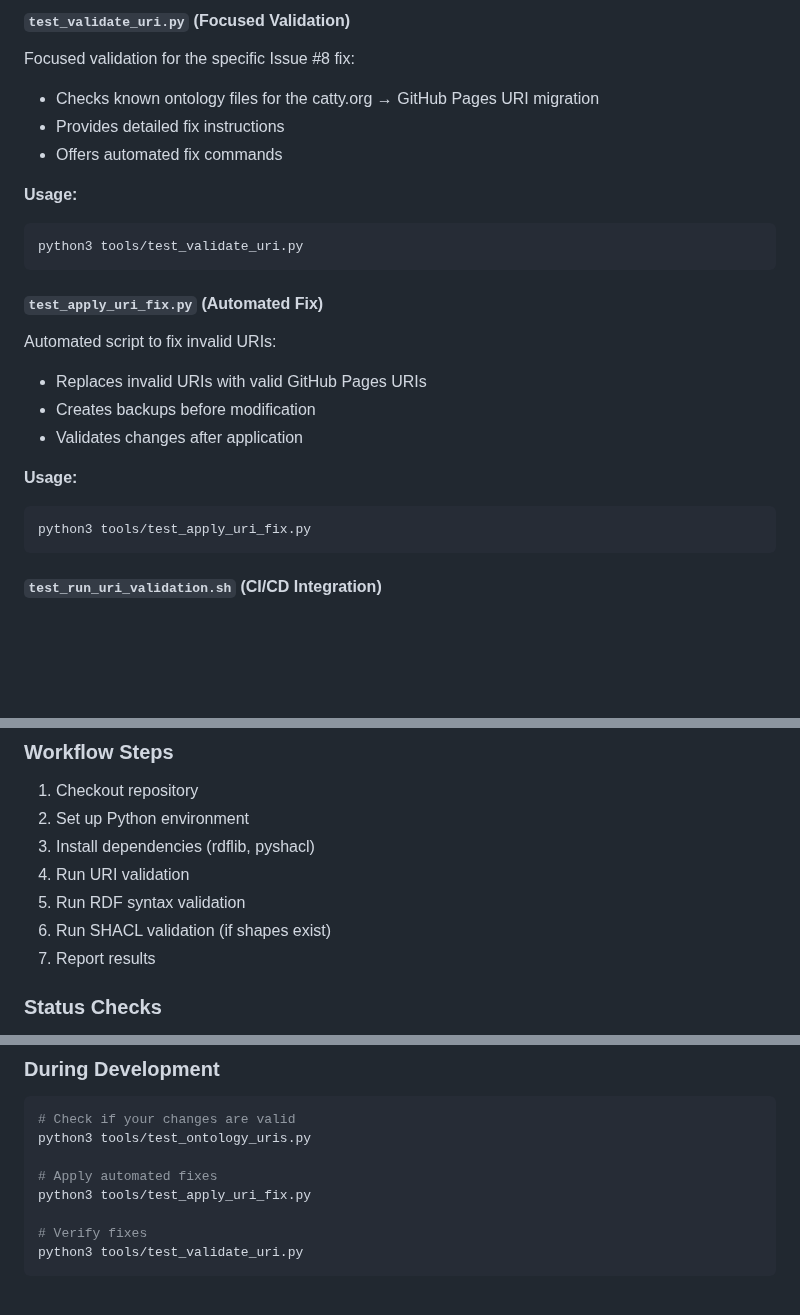
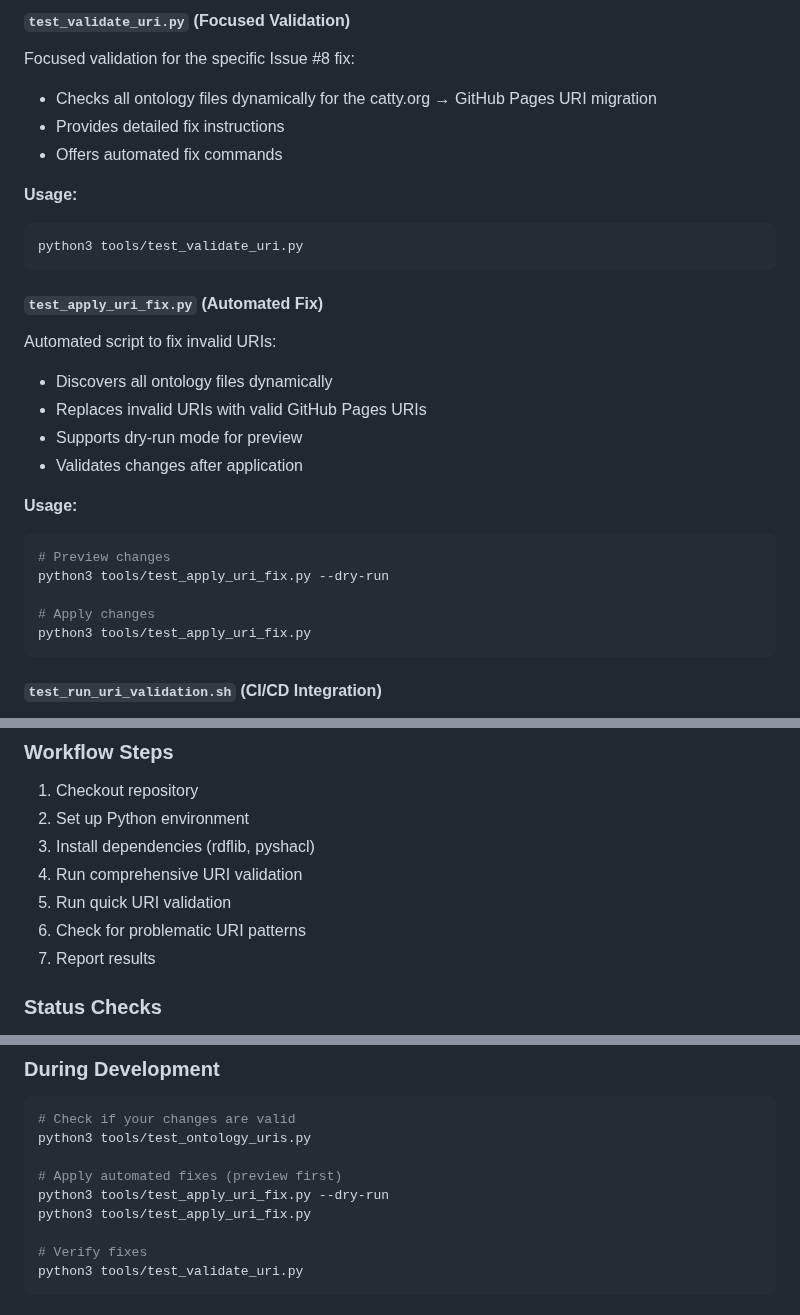
Before and after one commit to metavacua/CategoricalReasoner, a Markdown page: tools/test_README.md, 3 parts joined by grey strips. GitHub-like rendering; blank space fills up the shorter version.

````diff
--- a/tools/test_README.md
+++ b/tools/test_README.md
@@ -32,7 +32,7 @@ python3 tools/test_ontology_uris.py
 
 #### `test_validate_uri.py` (Focused Validation)
 Focused validation for the specific Issue #8 fix:
-- Checks known ontology files for the catty.org → GitHub Pages URI migration
+- Checks all ontology files dynamically for the catty.org → GitHub Pages URI migration
 - Provides detailed fix instructions
 - Offers automated fix commands
 
@@ -43,12 +43,17 @@ python3 tools/test_validate_uri.py
 
 #### `test_apply_uri_fix.py` (Automated Fix)
 Automated script to fix invalid URIs:
+- Discovers all ontology files dynamically
 - Replaces invalid URIs with valid GitHub Pages URIs
-- Creates backups before modification
+- Supports dry-run mode for preview
 - Validates changes after application
 
 **Usage:**
 ```bash
+# Preview changes
+python3 tools/test_apply_uri_fix.py --dry-run
+
+# Apply changes
 python3 tools/test_apply_uri_fix.py
 ```
 
@@ -92,9 +97,9 @@ The validation infrastructure is integrated into the CI/CD pipeline via `.github
 1. Checkout repository
 2. Set up Python environment
 3. Install dependencies (rdflib, pyshacl)
-4. Run URI validation
-5. Run RDF syntax validation
-6. Run SHACL validation (if shapes exist)
+4. Run comprehensive URI validation
+5. Run quick URI validation
+6. Check for problematic URI patterns
 7. Report results
 
 ### Status Checks
@@ -108,7 +113,8 @@ The validation infrastructure is integrated into the CI/CD pipeline via `.github
 # Check if your changes are valid
 python3 tools/test_ontology_uris.py
 
-# Apply automated fixes
+# Apply automated fixes (preview first)
+python3 tools/test_apply_uri_fix.py --dry-run
 python3 tools/test_apply_uri_fix.py
 
 # Verify fixes
````
Also changed, not shown: other parts of tools/test_README.md (+35 -16 lines).
